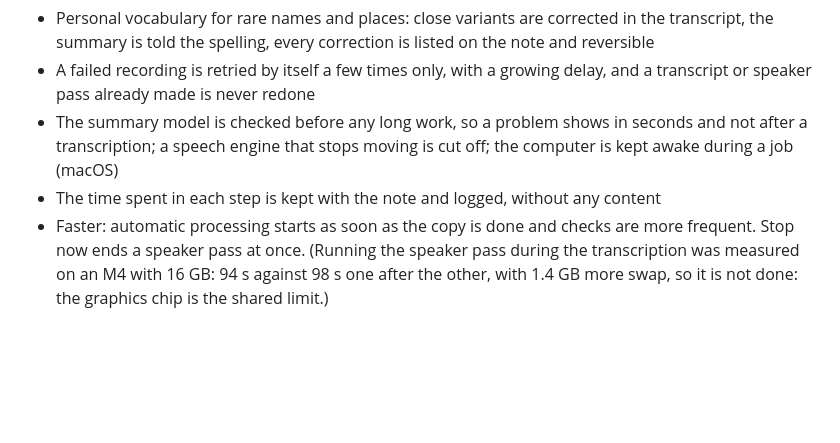
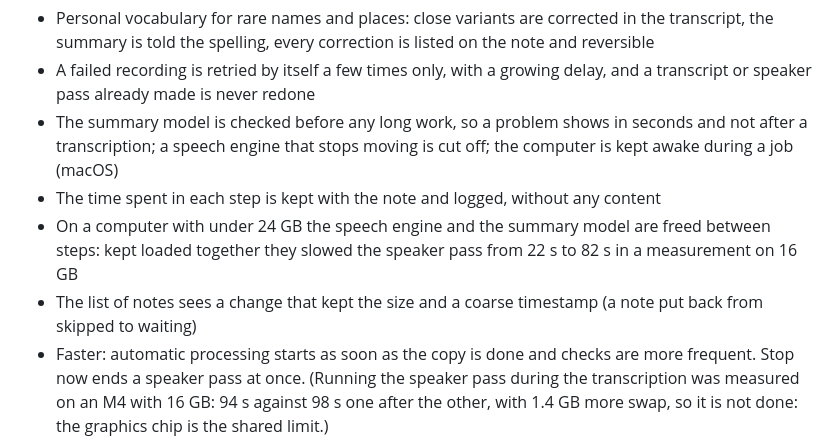
Before and after one commit to yanickimhof/cairn_pocket_ai, a Markdown page: docs/ROADMAP.md, the part around the change. Rendered like a GitHub page; blank space fills up the shorter version.

Commit message:
ROADMAP: memory handling and the notes list
Co-Authored-By: Claude Sonnet 5.5 <noreply@anthropic.com>
Claude-Session: https://claude.ai/code/session_01UT5uZs6veridev1euptpdt

```diff
--- a/docs/ROADMAP.md
+++ b/docs/ROADMAP.md
@@ -6,6 +6,8 @@
 - A failed recording is retried by itself a few times only, with a growing delay, and a transcript or speaker pass already made is never redone
 - The summary model is checked before any long work, so a problem shows in seconds and not after a transcription; a speech engine that stops moving is cut off; the computer is kept awake during a job (macOS)
 - The time spent in each step is kept with the note and logged, without any content
+- On a computer with under 24 GB the speech engine and the summary model are freed between steps: kept loaded together they slowed the speaker pass from 22 s to 82 s in a measurement on 16 GB
+- The list of notes sees a change that kept the size and a coarse timestamp (a note put back from skipped to waiting)
 - Faster: automatic processing starts as soon as the copy is done and checks are more frequent. Stop now ends a speaker pass at once. (Running the speaker pass during the transcription was measured on an M4 with 16 GB: 94 s against 98 s one after the other, with 1.4 GB more swap, so it is not done: the graphics chip is the shared limit.)
 - Models and About show what is really installed on this computer: real sizes, installed and running Ollama versions, correct model names
 - Speaker rediarization and renaming
```
